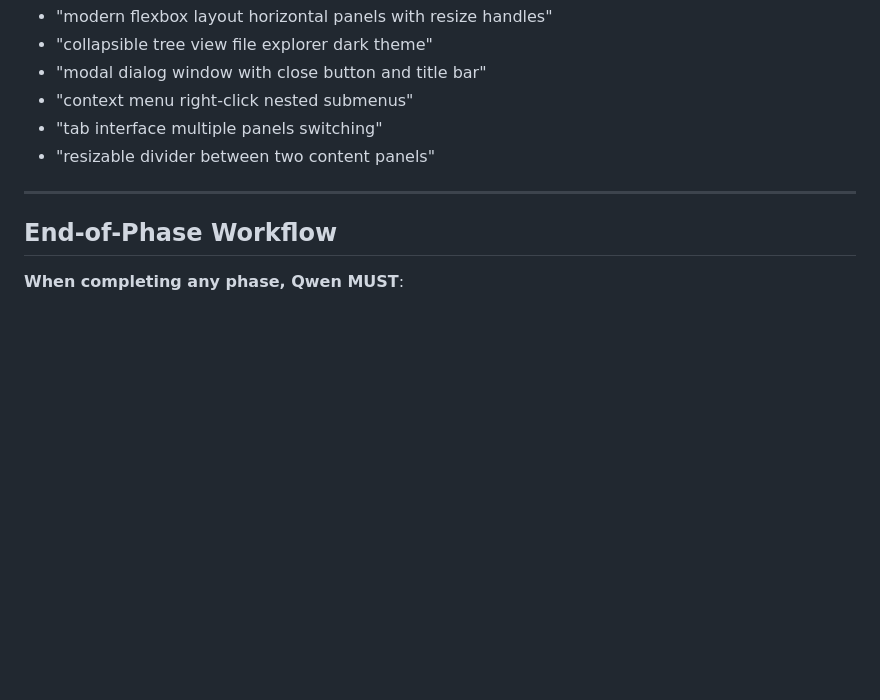
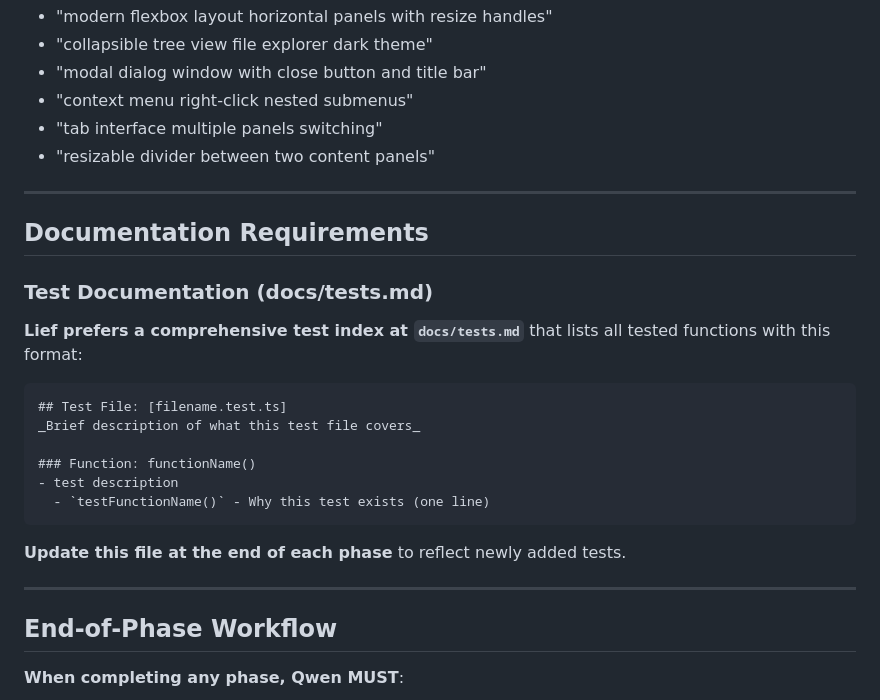
Before and after one commit to electriclief/liefs-layout-manager-byqwen, a Markdown page: QWEN.md, the part around the change. GitHub-like rendering; blank space fills up the shorter version.

````diff
--- a/QWEN.md
+++ b/QWEN.md
@@ -188,6 +188,25 @@ npm run dev
 
 ---
 
+## Documentation Requirements
+
+### Test Documentation (docs/tests.md)
+
+**Lief prefers a comprehensive test index at `docs/tests.md`** that lists all tested functions with this format:
+
+```
+## Test File: [filename.test.ts]
+_Brief description of what this test file covers_
+
+### Function: functionName()
+- test description
+  - `testFunctionName()` - Why this test exists (one line)
+```
+
+**Update this file at the end of each phase** to reflect newly added tests.
+
+---
+
 ## End-of-Phase Workflow
 
 **When completing any phase, Qwen MUST**:
````
Also changed, not shown: docs/tests.md (added, +322 -0 lines).
